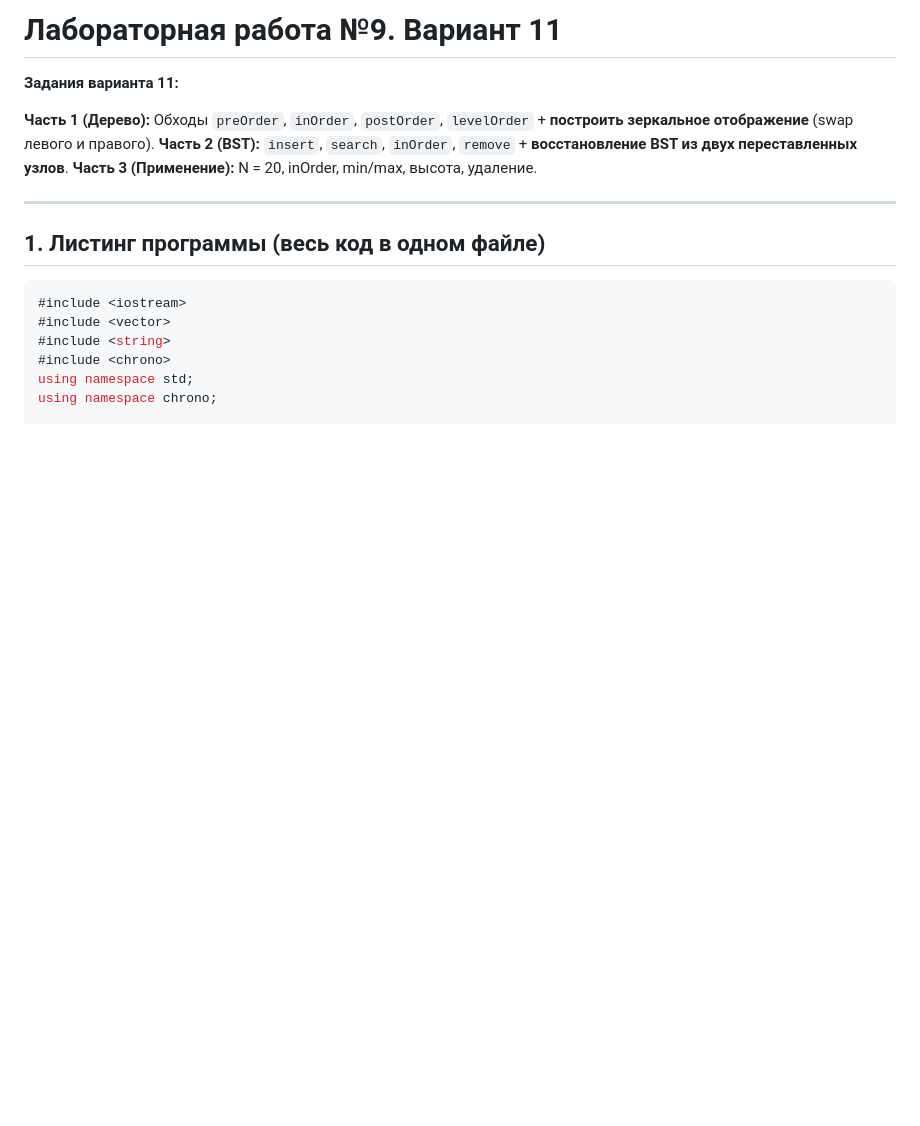
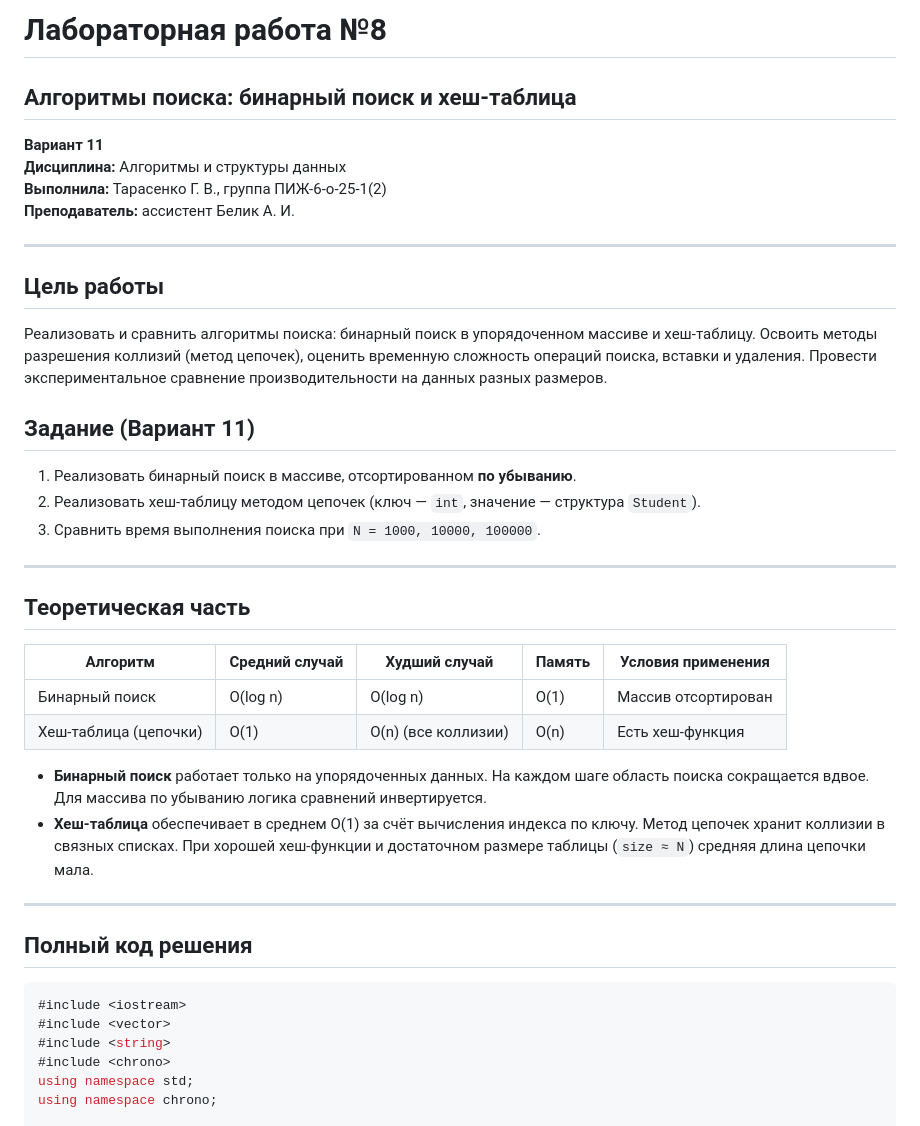
Before and after one commit to galyatvasilevna/studies, a Markdown page: algorithms/8/README.md, the part around one of its changes. GitHub-like rendering; blank space fills up the shorter version.

````diff
--- a/algorithms/8/README.md
+++ b/algorithms/8/README.md
@@ -1,14 +1,36 @@
-# Лабораторная работа №9. Вариант 11
+# Лабораторная работа №8
+## Алгоритмы поиска: бинарный поиск и хеш-таблица
 
-**Задания варианта 11:**
-
-**Часть 1 (Дерево):** Обходы `preOrder`, `inOrder`, `postOrder`, `levelOrder` + **построить зеркальное отображение** (swap левого и правого).
-**Часть 2 (BST):** `insert`, `search`, `inOrder`, `remove` + **восстановление BST из двух переставленных узлов**.
-**Часть 3 (Применение):** N = 20, inOrder, min/max, высота, удаление.
+**Вариант 11**
+**Дисциплина:** Алгоритмы и структуры данных
+**Выполнила:** Тарасенко Г. В., группа ПИЖ-6-о-25-1(2)
+**Преподаватель:** ассистент Белик А. И.
 
 ---
 
-## 1. Листинг программы (весь код в одном файле)
+## Цель работы
+Реализовать и сравнить алгоритмы поиска: бинарный поиск в упорядоченном массиве и хеш-таблицу. Освоить методы разрешения коллизий (метод цепочек), оценить временную сложность операций поиска, вставки и удаления. Провести экспериментальное сравнение производительности на данных разных размеров.
+
+## Задание (Вариант 11)
+1. Реализовать бинарный поиск в массиве, отсортированном **по убыванию**.
+2. Реализовать хеш-таблицу методом цепочек (ключ — `int`, значение — структура `Student`).
+3. Сравнить время выполнения поиска при `N = 1000, 10000, 100000`.
+
+---
+
+## Теоретическая часть
+
+| Алгоритм | Средний случай | Худший случай | Память | Условия применения |
+|---|---|---|---|---|
+| Бинарный поиск | O(log n) | O(log n) | O(1) | Массив отсортирован |
+| Хеш-таблица (цепочки) | O(1) | O(n) (все коллизии) | O(n) | Есть хеш-функция |
+
+- **Бинарный поиск** работает только на упорядоченных данных. На каждом шаге область поиска сокращается вдвое. Для массива по убыванию логика сравнений инвертируется.
+- **Хеш-таблица** обеспечивает в среднем O(1) за счёт вычисления индекса по ключу. Метод цепочек хранит коллизии в связных списках. При хорошей хеш-функции и достаточном размере таблицы (`size ≈ N`) средняя длина цепочки мала.
+
+---
+
+## Полный код решения
 
 ```cpp
 #include <iostream>
````
Also changed, not shown: other parts of algorithms/8/README.md (+33 -43 lines).
